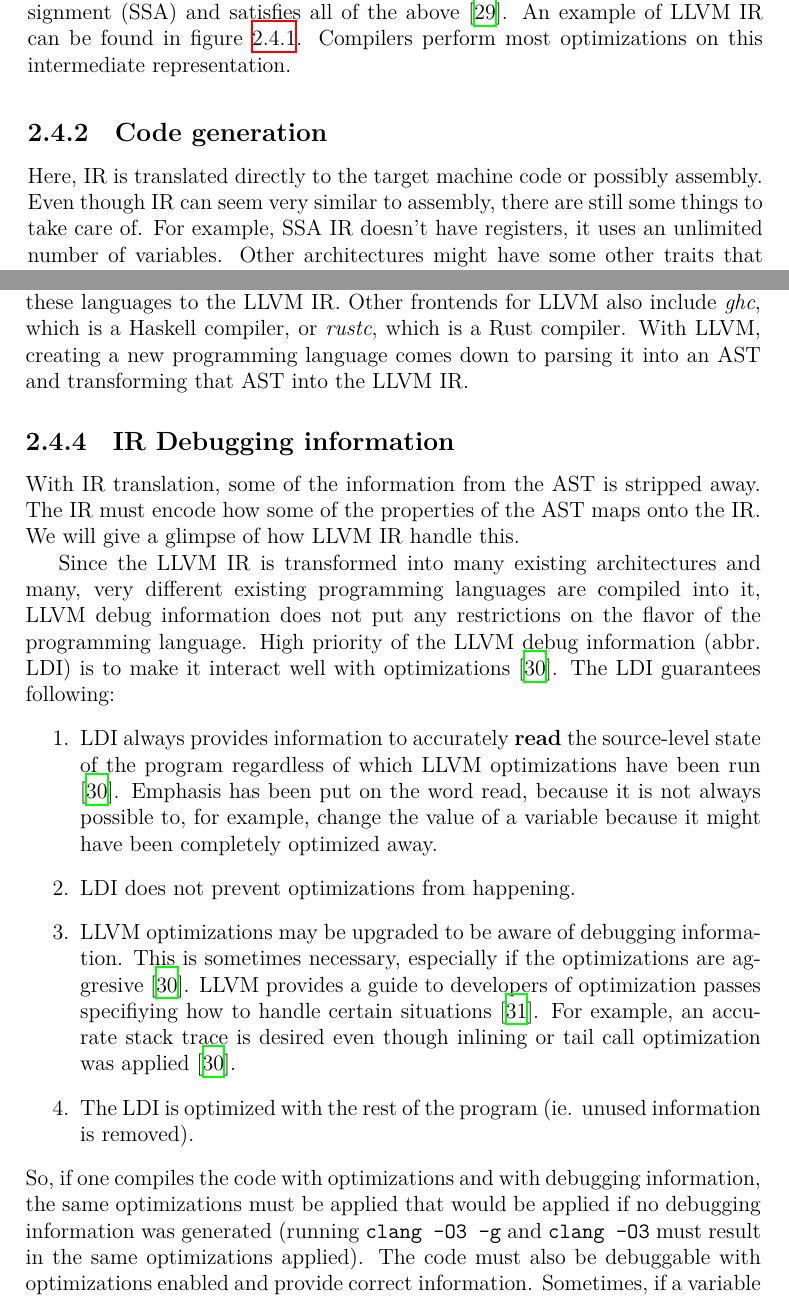
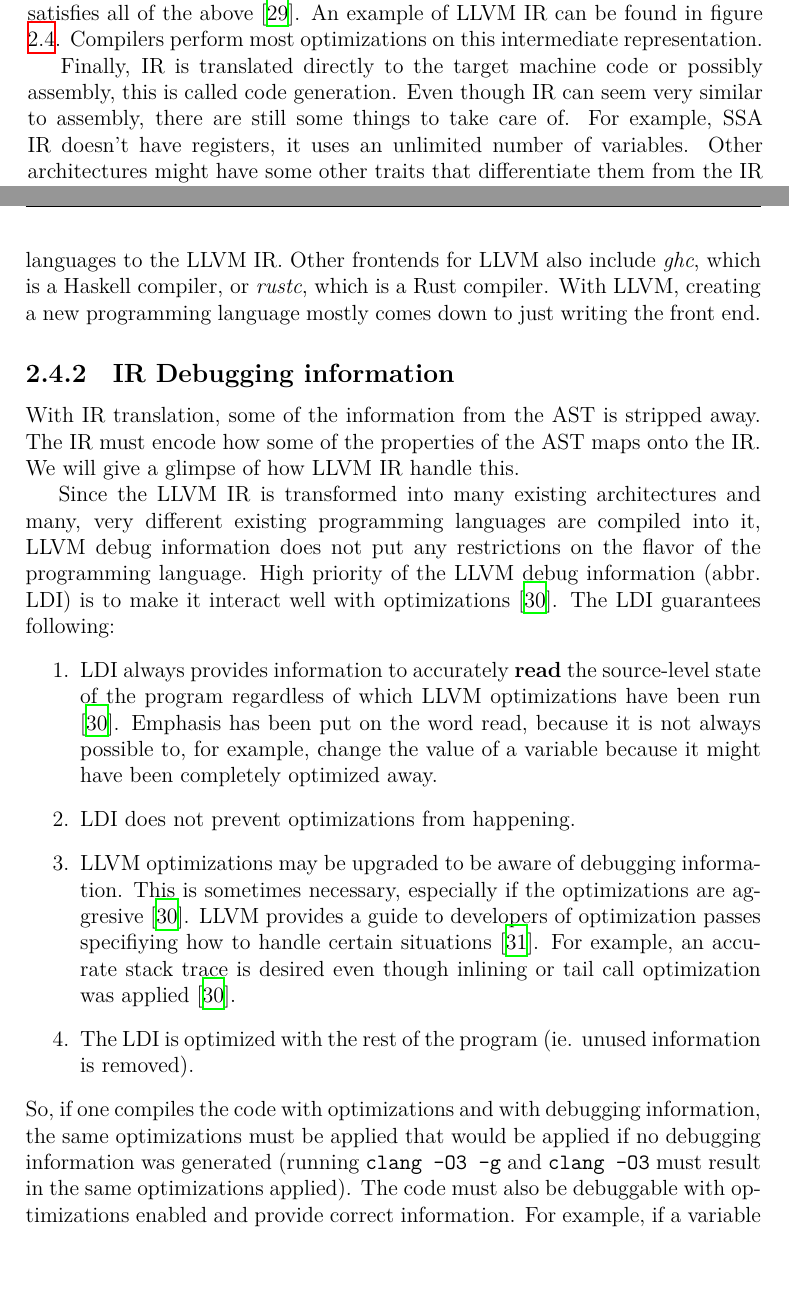
Before and after one commit to Gregofi/thesis, a LaTeX thesis (main.tex, which reads chapters/1.tex): two parts of pages 52 and 53 of 75, joined at a grey line, cut so that both start at the same text, the shorter picture padded with empty space. Compiled offline with XeLaTeX; a LaTeX package or settings file that is missing is left out.

Commit message:
Spelling

```diff
--- a/chapters/1.tex
+++ b/chapters/1.tex
@@ -1399,5 +1393,0 @@ retain some high-level properties that make it easier to work with it, like
-types and functions, but should be language-independent. There are many types
-of IR. One of the most popular compilers, LLVM, uses single static assignment
-(SSA) and satisfies all of the above \cite{llvm}. An example of LLVM IR can be
-found in figure \ref{fig:llvm-ir-example}. Compilers perform most optimizations
-on this intermediate representation.
@@ -1404,3 +1400,7 @@ on this intermediate representation.
+of the most popular compilers, LLVM, uses single static assignment (SSA) and
+satisfies all of the above \cite{llvm}. An example of LLVM IR can be found in
+figure \ref{fig:llvm-ir-example}. Compilers perform most optimizations on this
+intermediate representation.
 
 \begin{figure}\label{fig:llvm-ir-example}
     \begin{minted}{llvm}
@@ -1416,13 +1416,12 @@ on this intermediate representation.
     \caption{Simplified example of LLVM IR.}
 \end{figure}
 
-\subsection{Code generation}
-Here, IR is translated directly to the target machine code or possibly
-assembly. Even though IR can seem very similar to assembly, there are still
-some things to take care of. For example, SSA IR doesn't have registers, it
-uses an unlimited number of variables. Other architectures might have some
-other traits that differentiate them from the IR and they all have to be
-accounted for when generating code.
+Finally, IR is translated directly to the target machine code or possibly
+assembly, this is called code generation. Even though IR can seem very similar
+to assembly, there are still some things to take care of. For example, SSA IR
+doesn't have registers, it uses an unlimited number of variables. Other
+architectures might have some other traits that differentiate them from the IR
+and they all have to be accounted for when generating code.
 
 \subsection{Modularity of compilers}
 The main advantage of using an IR is that there is a common ground for every
@@ -1443,12 +1442,11 @@ are called \textbf{backend} (Code generation).
 This is widely used in practice. The LLVM \cite{llvm} project is a compiler
 backend. It uses its own IR (as was mentioned in figure
 \ref{fig:llvm-ir-example}). It can compile this IR into many targets, including
-x86-64, ARM, and Spark. The \textit{Clang} project is a compiler frontend for C,
-C++ and Objective-C languages. It translates these languages to the LLVM IR.
+x86-64, ARM, and Spark. The \textit{Clang} project is a compiler frontend for
+C, C++ and Objective-C languages. It translates these languages to the LLVM IR.
 Other frontends for LLVM also include \textit{ghc}, which is a Haskell
 compiler, or \textit{rustc}, which is a Rust compiler. With LLVM, creating a
-new programming language comes down to parsing it into an AST and transforming
-that AST into the LLVM IR.
+new programming language mostly comes down to just writing the front end.
 
 \subsection{IR Debugging information}
 With IR translation, some of the information from the AST is stripped away.
@@ -1483,6 +1481,6 @@ So, if one compiles the code with optimizations and with debugging information,
 the same optimizations must be applied that would be applied if no debugging
 information was generated (running \texttt{clang -O3 -g} and \texttt{clang -O3}
 must result in the same optimizations applied). The code must also be
-debuggable with optimizations enabled and provide correct information.
-Sometimes, if a variable is completely optimized out, the debugger may present
+debuggable with optimizations enabled and provide correct information. For
+example, if a variable is completely optimized out, the debugger may present
 the message \texttt{optimized out}, which reduces the amount of debug
```
Also changed, not shown: chapters/1.tex (21 more changed lines).
